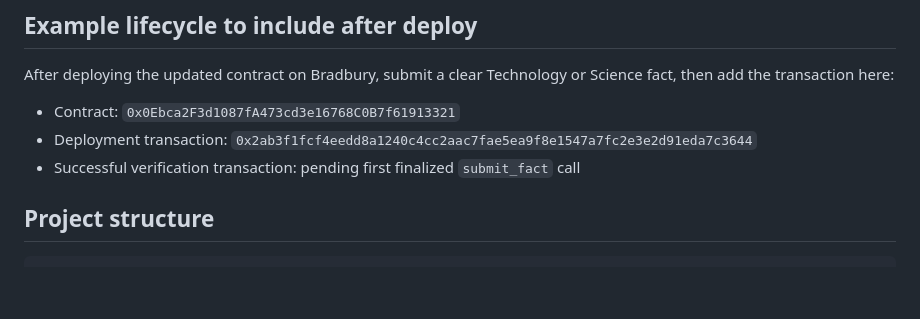
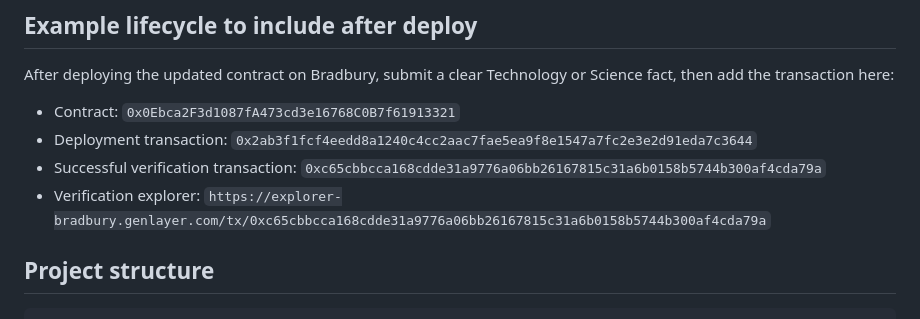
Before and after one commit to Richardweb1/cortex-ledger, a Markdown page: README.md, the part around the change. GitHub-like rendering; blank space fills up the shorter version.

Commit message:
Document successful fact verification transaction

```diff
--- a/README.md
+++ b/README.md
@@ -64,7 +64,8 @@ Science fact, then add the transaction here:
 
 - Contract: `0x0Ebca2F3d1087fA473cd3e16768C0B7f61913321`
 - Deployment transaction: `0x2ab3f1fcf4eedd8a1240c4cc2aac7fae5ea9f8e1547a7fc2e3e2d91eda7c3644`
-- Successful verification transaction: pending first finalized `submit_fact` call
+- Successful verification transaction: `0xc65cbbcca168cdde31a9776a06bb26167815c31a6b0158b5744b300af4cda79a`
+- Verification explorer: `https://explorer-bradbury.genlayer.com/tx/0xc65cbbcca168cdde31a9776a06bb26167815c31a6b0158b5744b300af4cda79a`
 
 ## Project structure
 
```
